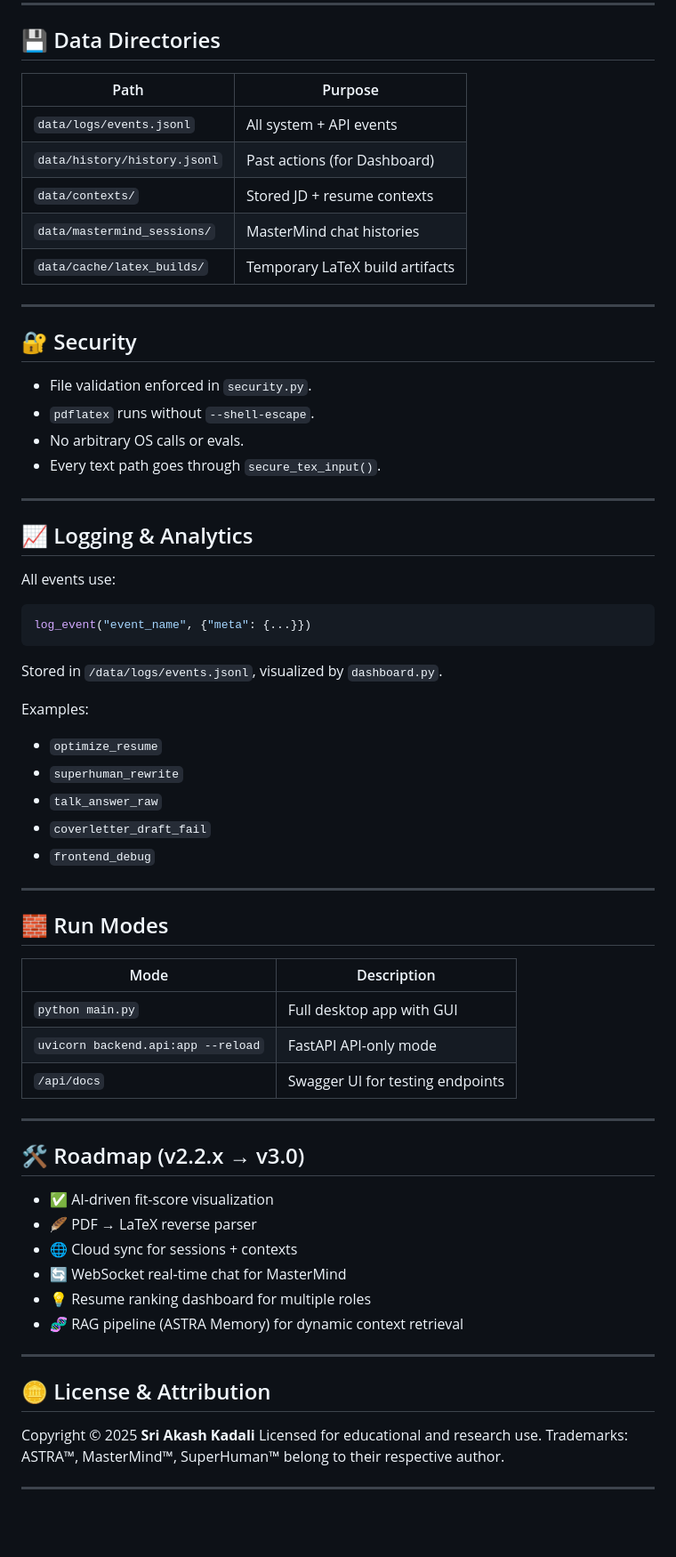
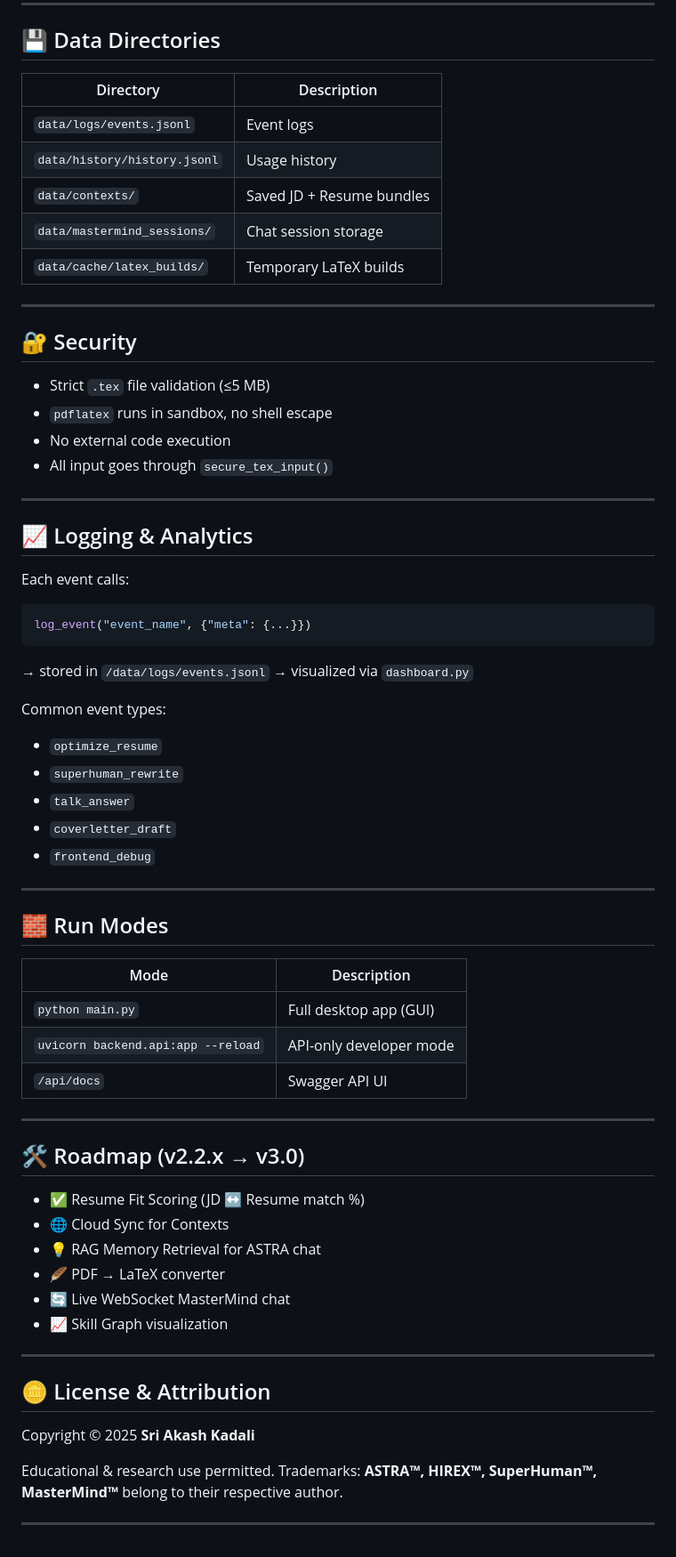
Before and after one commit to Akash-Kadali/ASTRA, a Markdown page: README.md, the part around one of its changes. Shown at 89% size. Rendered like a GitHub page; blank space fills up the shorter version.

````diff
--- a/README.md
+++ b/README.md
@@ -241,70 +212,72 @@ Front-end Modules:
 
 ## 💾 Data Directories
 
-| Path                         | Purpose                         |
-| ---------------------------- | ------------------------------- |
-| `data/logs/events.jsonl`     | All system + API events         |
-| `data/history/history.jsonl` | Past actions (for Dashboard)    |
-| `data/contexts/`             | Stored JD + resume contexts     |
-| `data/mastermind_sessions/`  | MasterMind chat histories       |
-| `data/cache/latex_builds/`   | Temporary LaTeX build artifacts |
+| Directory                    | Description               |
+| ---------------------------- | ------------------------- |
+| `data/logs/events.jsonl`     | Event logs                |
+| `data/history/history.jsonl` | Usage history             |
+| `data/contexts/`             | Saved JD + Resume bundles |
+| `data/mastermind_sessions/`  | Chat session storage      |
+| `data/cache/latex_builds/`   | Temporary LaTeX builds    |
 
 ---
 
 ## 🔐 Security
 
-* File validation enforced in `security.py`.
-* `pdflatex` runs without `--shell-escape`.
-* No arbitrary OS calls or evals.
-* Every text path goes through `secure_tex_input()`.
+* Strict `.tex` file validation (≤5 MB)
+* `pdflatex` runs in sandbox, no shell escape
+* No external code execution
+* All input goes through `secure_tex_input()`
 
 ---
 
 ## 📈 Logging & Analytics
 
-All events use:
+Each event calls:
 
 ```python
 log_event("event_name", {"meta": {...}})
 ```
 
-Stored in `/data/logs/events.jsonl`, visualized by `dashboard.py`.
+→ stored in `/data/logs/events.jsonl`
+→ visualized via `dashboard.py`
 
-Examples:
+Common event types:
 
 * `optimize_resume`
 * `superhuman_rewrite`
-* `talk_answer_raw`
-* `coverletter_draft_fail`
+* `talk_answer`
+* `coverletter_draft`
 * `frontend_debug`
 
 ---
 
 ## 🧱 Run Modes
 
-| Mode                               | Description                      |
-| ---------------------------------- | -------------------------------- |
-| `python main.py`                   | Full desktop app with GUI        |
-| `uvicorn backend.api:app --reload` | FastAPI API-only mode            |
-| `/api/docs`                        | Swagger UI for testing endpoints |
+| Mode                               | Description             |
+| ---------------------------------- | ----------------------- |
+| `python main.py`                   | Full desktop app (GUI)  |
+| `uvicorn backend.api:app --reload` | API-only developer mode |
+| `/api/docs`                        | Swagger API UI          |
 
 ---
 
 ## 🛠️ Roadmap (v2.2.x → v3.0)
 
-* ✅ AI-driven fit-score visualization
-* 🪶 PDF → LaTeX reverse parser
-* 🌐 Cloud sync for sessions + contexts
-* 🔄 WebSocket real-time chat for MasterMind
-* 💡 Resume ranking dashboard for multiple roles
-* 🧬 RAG pipeline (ASTRA Memory) for dynamic context retrieval
+* ✅ Resume Fit Scoring (JD ↔ Resume match %)
+* 🌐 Cloud Sync for Contexts
+* 💡 RAG Memory Retrieval for ASTRA chat
+* 🪶 PDF → LaTeX converter
+* 🔄 Live WebSocket MasterMind chat
+* 📈 Skill Graph visualization
 
 ---
 
 ## 🪙 License & Attribution
 
 Copyright © 2025 **Sri Akash Kadali**
-Licensed for educational and research use.
-Trademarks: ASTRA™, MasterMind™, SuperHuman™ belong to their respective author.
+
+Educational & research use permitted.
+Trademarks: **ASTRA™, HIREX™, SuperHuman™, MasterMind™** belong to their respective author.
 
 ---
````
Also changed, not shown: other parts of README.md (+92 -121 lines).
